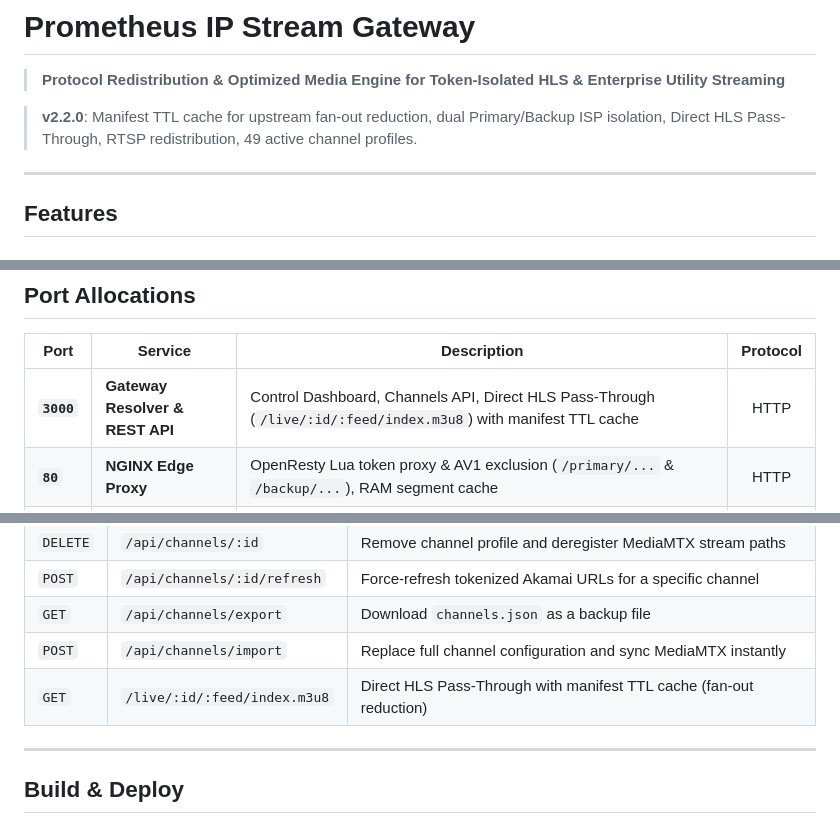
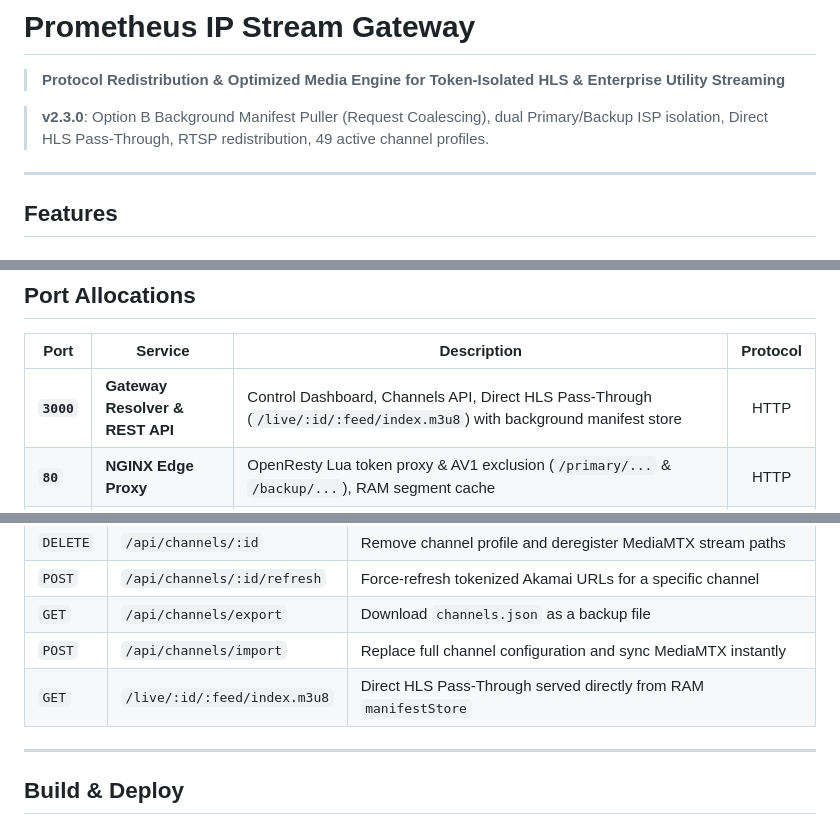
Before and after one commit to visual-alchemy/prometheus-project, a Markdown page: README.md, 3 parts joined by grey strips. Rendered like a GitHub page.

```diff
--- a/README.md
+++ b/README.md
@@ -2,7 +2,7 @@
 
 > **Protocol Redistribution & Optimized Media Engine for Token-Isolated HLS & Enterprise Utility Streaming**
 
-> **v2.2.0**: Manifest TTL cache for upstream fan-out reduction, dual Primary/Backup ISP isolation, Direct HLS Pass-Through, RTSP redistribution, 49 active channel profiles.
+> **v2.3.0**: Option B Background Manifest Puller (Request Coalescing), dual Primary/Backup ISP isolation, Direct HLS Pass-Through, RTSP redistribution, 49 active channel profiles.
 
 ---
 
@@ -178,7 +190,7 @@ graph LR
 
 | Port | Service | Description | Protocol |
 |------|---------|-------------|:--------:|
-| **`3000`** | **Gateway Resolver & REST API** | Control Dashboard, Channels API, Direct HLS Pass-Through (`/live/:id/:feed/index.m3u8`) with manifest TTL cache | HTTP |
+| **`3000`** | **Gateway Resolver & REST API** | Control Dashboard, Channels API, Direct HLS Pass-Through (`/live/:id/:feed/index.m3u8`) with background manifest store | HTTP |
 | **`80`** | **NGINX Edge Proxy** | OpenResty Lua token proxy & AV1 exclusion (`/primary/...` & `/backup/...`), RAM segment cache | HTTP |
 | **`8554`** | **MediaMTX RTSP Engine** | Low-latency RTSP endpoints (`rtsp://<SERVER_IP>:8554/live/:id/:feed`) | RTSP |
 | **`8880`** | **MediaMTX HLS Engine** | Remuxed HLS endpoints (used internally by MediaMTX, not primary consumer path) | HTTP |
@@ -222,7 +234,7 @@ Downstream clients connect to **static local URLs that never expire**:
 | `POST` | `/api/channels/:id/refresh` | Force-refresh tokenized Akamai URLs for a specific channel |
 | `GET` | `/api/channels/export` | Download `channels.json` as a backup file |
 | `POST` | `/api/channels/import` | Replace full channel configuration and sync MediaMTX instantly |
-| `GET` | `/live/:id/:feed/index.m3u8` | Direct HLS Pass-Through with manifest TTL cache (fan-out reduction) |
+| `GET` | `/live/:id/:feed/index.m3u8` | Direct HLS Pass-Through served directly from RAM `manifestStore` |
 
 ---
 
```
Also changed, not shown: other parts of README.md (+30 -7 lines).
